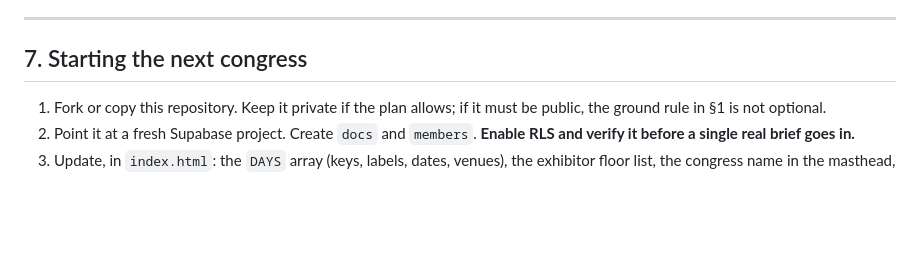
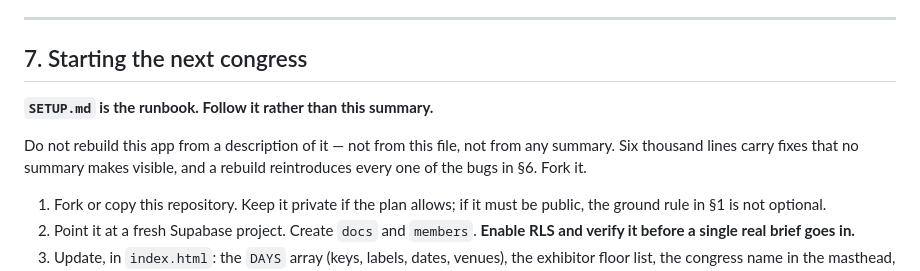
Before and after one commit to ndiaziii93-jpg/euretina-brief, a Markdown page: CLAUDE.md, the part around the change. GitHub-like rendering; blank space fills up the shorter version.

```diff
--- a/CLAUDE.md
+++ b/CLAUDE.md
@@ -187,6 +187,12 @@ visible by reading the diff.
 
 ## 7. Starting the next congress
 
+**`SETUP.md` is the runbook. Follow it rather than this summary.**
+
+Do not rebuild this app from a description of it — not from this file, not
+from any summary. Six thousand lines carry fixes that no summary makes
+visible, and a rebuild reintroduces every one of the bugs in §6. Fork it.
+
 1. Fork or copy this repository. Keep it private if the plan allows; if it
    must be public, the ground rule in §1 is not optional.
 2. Point it at a fresh Supabase project. Create `docs` and `members`.
```
Also changed, not shown: SETUP.md (added, +233 -0 lines).
